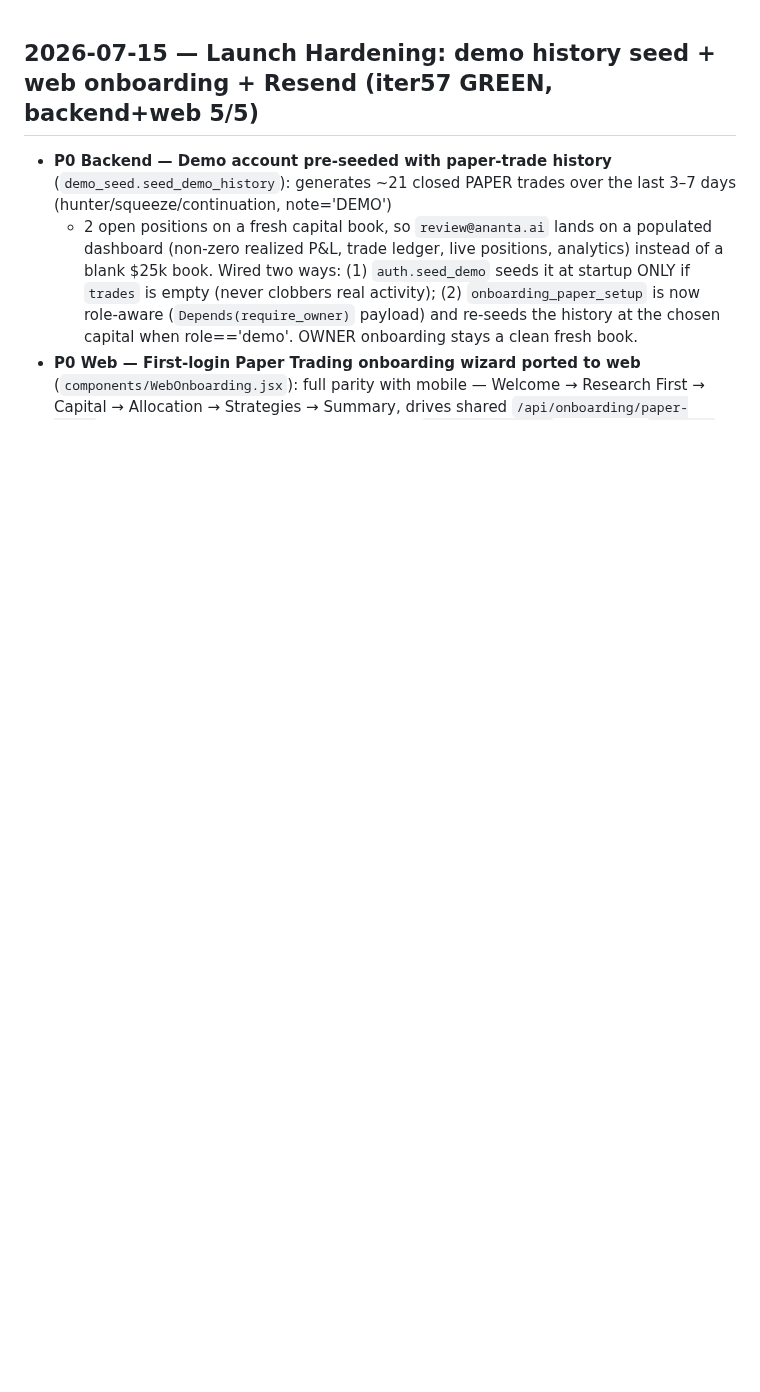
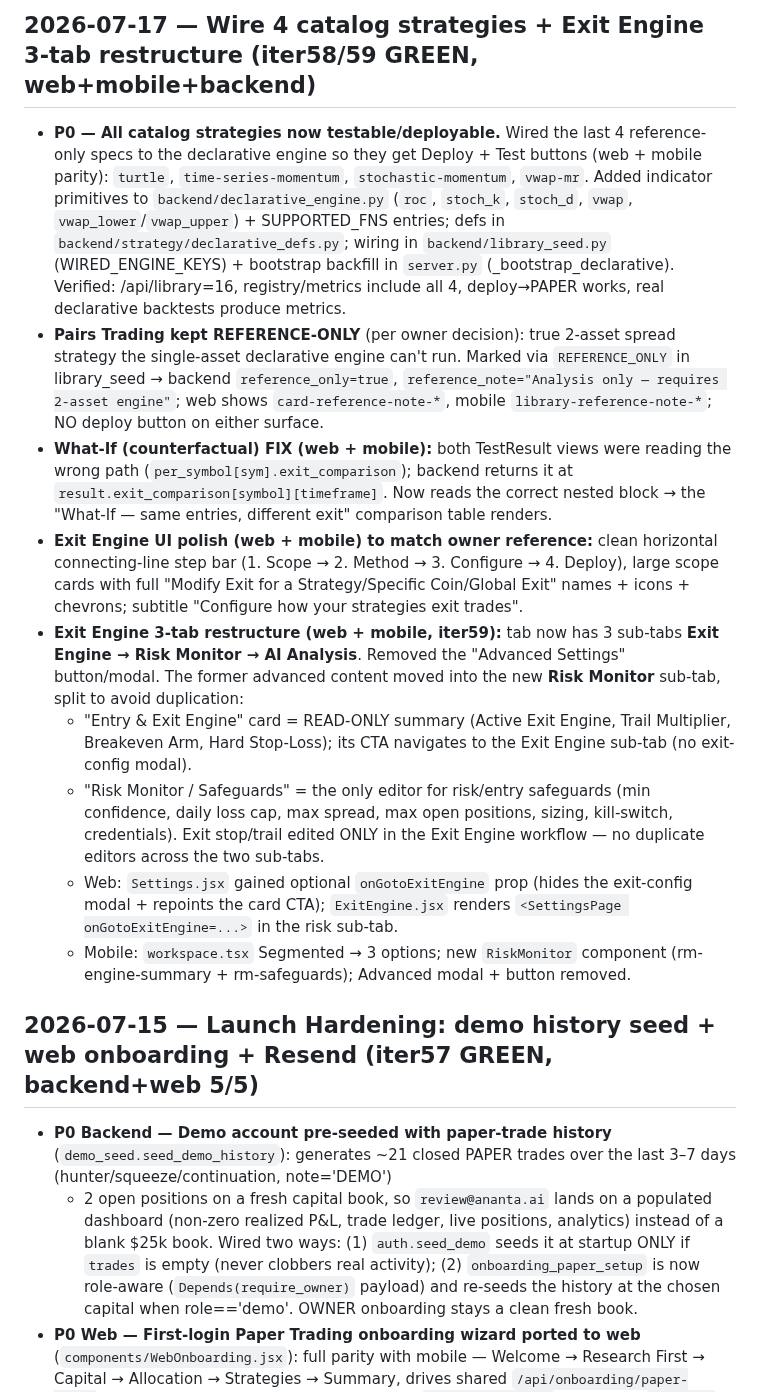
Before and after one commit to Rudhra6467/Ananta, a Markdown page: memory/CHANGELOG.md, the part around the change. Drawn GitHub-style; blank space fills up the shorter version.

Commit message:
auto-commit for fb8e19c2-12d3-4c5e-8424-3f252337cef1

```diff
--- a/memory/CHANGELOG.md
+++ b/memory/CHANGELOG.md
@@ -1,3 +1,37 @@
+## 2026-07-17 — Wire 4 catalog strategies + Exit Engine 3-tab restructure (iter58/59 GREEN, web+mobile+backend)
+
+- **P0 — All catalog strategies now testable/deployable.** Wired the last 4 reference-only specs to the
+  declarative engine so they get Deploy + Test buttons (web + mobile parity): `turtle`, `time-series-momentum`,
+  `stochastic-momentum`, `vwap-mr`. Added indicator primitives to `backend/declarative_engine.py`
+  (`roc`, `stoch_k`, `stoch_d`, `vwap`, `vwap_lower`/`vwap_upper`) + SUPPORTED_FNS entries; defs in
+  `backend/strategy/declarative_defs.py`; wiring in `backend/library_seed.py` (WIRED_ENGINE_KEYS) + bootstrap
+  backfill in `server.py` (_bootstrap_declarative). Verified: /api/library=16, registry/metrics include all 4,
+  deploy→PAPER works, real declarative backtests produce metrics.
+- **Pairs Trading kept REFERENCE-ONLY** (per owner decision): true 2-asset spread strategy the single-asset
+  declarative engine can't run. Marked via `REFERENCE_ONLY` in library_seed → backend `reference_only=true`,
+  `reference_note="Analysis only — requires 2-asset engine"`; web shows `card-reference-note-*`, mobile
+  `library-reference-note-*`; NO deploy button on either surface.
+- **What-If (counterfactual) FIX (web + mobile):** both TestResult views were reading the wrong path
+  (`per_symbol[sym].exit_comparison`); backend returns it at `result.exit_comparison[symbol][timeframe]`.
+  Now reads the correct nested block → the "What-If — same entries, different exit" comparison table renders.
+- **Exit Engine UI polish (web + mobile) to match owner reference:** clean horizontal connecting-line step bar
+  (1. Scope → 2. Method → 3. Configure → 4. Deploy), large scope cards with full "Modify Exit for a
+  Strategy/Specific Coin/Global Exit" names + icons + chevrons; subtitle "Configure how your strategies exit
+  trades".
+- **Exit Engine 3-tab restructure (web + mobile, iter59):** tab now has 3 sub-tabs
+  **Exit Engine → Risk Monitor → AI Analysis**. Removed the "Advanced Settings" button/modal. The former
+  advanced content moved into the new **Risk Monitor** sub-tab, split to avoid duplication:
+  * "Entry & Exit Engine" card = READ-ONLY summary (Active Exit Engine, Trail Multiplier, Breakeven Arm,
+    Hard Stop-Loss); its CTA navigates to the Exit Engine sub-tab (no exit-config modal).
+  * "Risk Monitor / Safeguards" = the only editor for risk/entry safeguards (min confidence, daily loss cap,
+    max spread, max open positions, sizing, kill-switch, credentials). Exit stop/trail edited ONLY in the
+    Exit Engine workflow — no duplicate editors across the two sub-tabs.
+  * Web: `Settings.jsx` gained optional `onGotoExitEngine` prop (hides the exit-config modal + repoints the
+    card CTA); `ExitEngine.jsx` renders `<SettingsPage onGotoExitEngine=...>` in the risk sub-tab.
+  * Mobile: `workspace.tsx` Segmented → 3 options; new `RiskMonitor` component (rm-engine-summary +
+    rm-safeguards); Advanced modal + button removed.
+
+
 ## 2026-07-15 — Launch Hardening: demo history seed + web onboarding + Resend (iter57 GREEN, backend+web 5/5)
 
 - **P0 Backend — Demo account pre-seeded with paper-trade history** (`demo_seed.seed_demo_history`):
```
